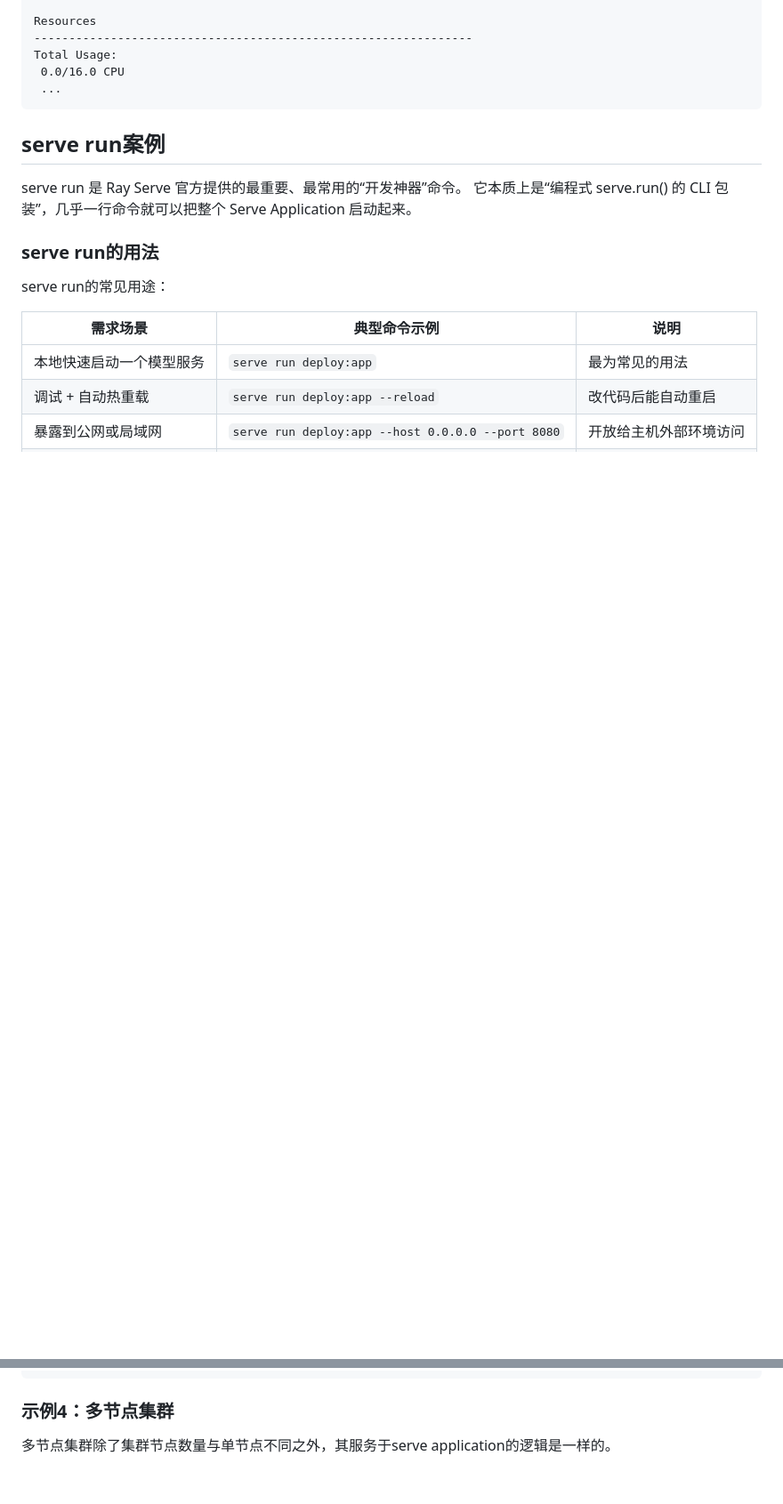
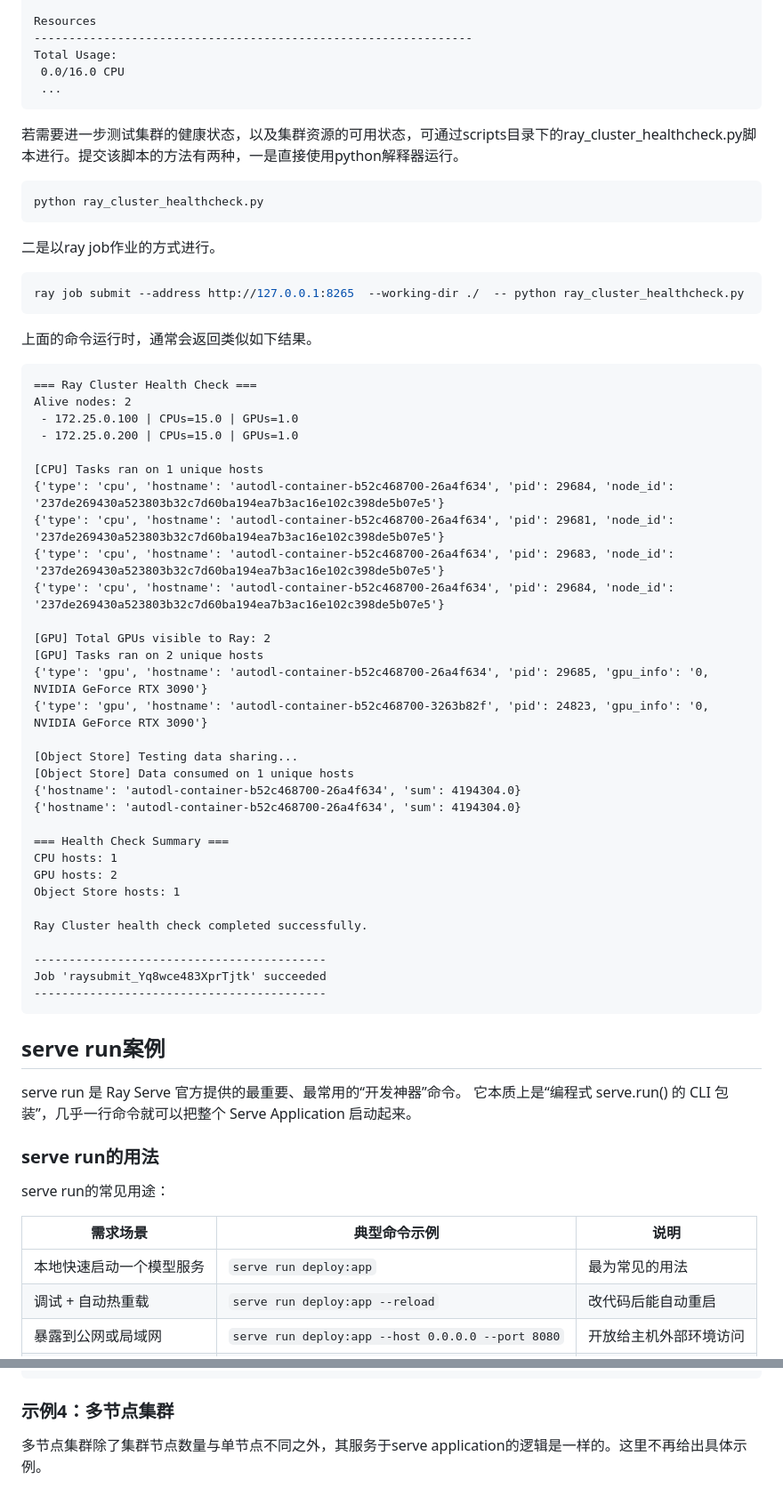
Before and after one commit to iKubernetes/llm-in-practise, a Markdown page: Deployment/Ray/README.md, 2 parts joined by grey strips. Shown at 89% size. Drawn GitHub-style; blank space fills up the shorter version.

````diff
--- a/Deployment/Ray/README.md
+++ b/Deployment/Ray/README.md
@@ -226,6 +226,60 @@ Total Usage:
  0.0/16.0 CPU
  ...
 ```
+
+
+
+若需要进一步测试集群的健康状态，以及集群资源的可用状态，可通过scripts目录下的ray_cluster_healthcheck.py脚本进行。提交该脚本的方法有两种，一是直接使用python解释器运行。
+
+```bash
+python ray_cluster_healthcheck.py
+```
+
+二是以ray job作业的方式进行。
+
+```bash
+ray job submit --address http://127.0.0.1:8265  --working-dir ./  -- python ray_cluster_healthcheck.py
+```
+
+上面的命令运行时，通常会返回类似如下结果。
+
+```txt
+=== Ray Cluster Health Check ===
+Alive nodes: 2
+ - 172.25.0.100 | CPUs=15.0 | GPUs=1.0
+ - 172.25.0.200 | CPUs=15.0 | GPUs=1.0
+
+[CPU] Tasks ran on 1 unique hosts
+{'type': 'cpu', 'hostname': 'autodl-container-b52c468700-26a4f634', 'pid': 29684, 'node_id': '237de269430a523803b32c7d60ba194ea7b3ac16e102c398de5b07e5'}
+{'type': 'cpu', 'hostname': 'autodl-container-b52c468700-26a4f634', 'pid': 29681, 'node_id': '237de269430a523803b32c7d60ba194ea7b3ac16e102c398de5b07e5'}
+{'type': 'cpu', 'hostname': 'autodl-container-b52c468700-26a4f634', 'pid': 29683, 'node_id': '237de269430a523803b32c7d60ba194ea7b3ac16e102c398de5b07e5'}
+{'type': 'cpu', 'hostname': 'autodl-container-b52c468700-26a4f634', 'pid': 29684, 'node_id': '237de269430a523803b32c7d60ba194ea7b3ac16e102c398de5b07e5'}
+
+[GPU] Total GPUs visible to Ray: 2
+[GPU] Tasks ran on 2 unique hosts
+{'type': 'gpu', 'hostname': 'autodl-container-b52c468700-26a4f634', 'pid': 29685, 'gpu_info': '0, NVIDIA GeForce RTX 3090'}
+{'type': 'gpu', 'hostname': 'autodl-container-b52c468700-3263b82f', 'pid': 24823, 'gpu_info': '0, NVIDIA GeForce RTX 3090'}
+
+[Object Store] Testing data sharing...
+[Object Store] Data consumed on 1 unique hosts
+{'hostname': 'autodl-container-b52c468700-26a4f634', 'sum': 4194304.0}
+{'hostname': 'autodl-container-b52c468700-26a4f634', 'sum': 4194304.0}
+
+=== Health Check Summary ===
+CPU hosts: 1
+GPU hosts: 2
+Object Store hosts: 1
+
+Ray Cluster health check completed successfully.
+
+------------------------------------------
+Job 'raysubmit_Yq8wce483XprTjtk' succeeded
+------------------------------------------
+```
+
+
+
+
 
 
 
@@ -821,4 +911,4 @@ curl -X POST http://127.0.0.1:8000/app2/v1/chat/completions   -H "Content-Type:
 
 ### 示例4：多节点集群
 
-多节点集群除了集群节点数量与单节点不同之外，其服务于serve application的逻辑是一样的。
+多节点集群除了集群节点数量与单节点不同之外，其服务于serve application的逻辑是一样的。这里不再给出具体示例。
````
Also changed, not shown: other parts of Deployment/Ray/README.md (+37 -1 lines).
